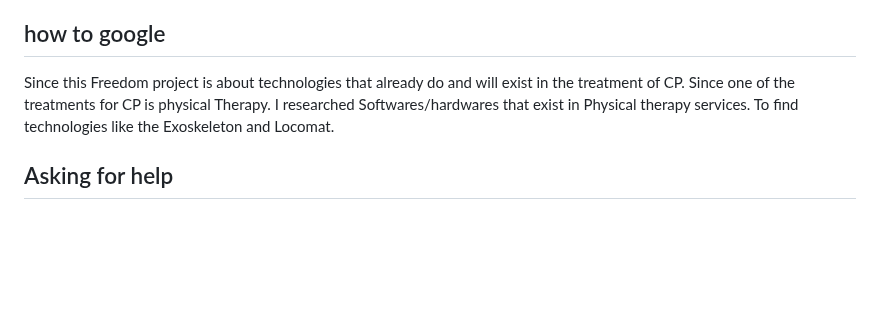
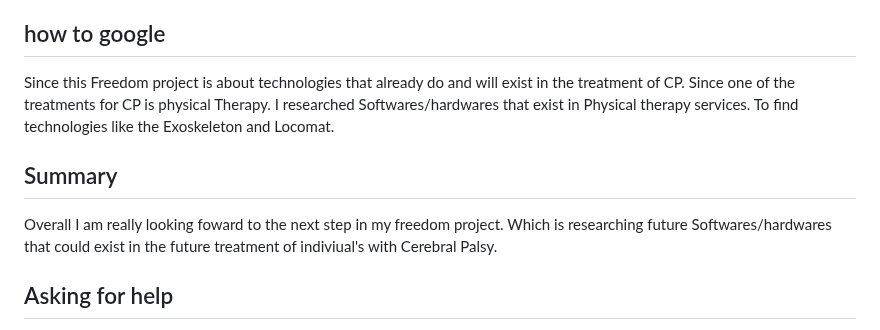
Before and after one commit to hasanm5583/sep10-freedom-project, a Markdown page: blog/entry02.md, the part around the change. Rendered like a GitHub page; blank space fills up the shorter version.

```diff
--- a/blog/entry02.md
+++ b/blog/entry02.md
@@ -18,6 +18,9 @@ t to give myself time for my freedom projects and karate I only go to Karate and
 ## how to google
 Since this Freedom project is about technologies that already do and will exist in the  treatment of CP. Since one of the treatments for CP is physical Therapy. I researched Softwares/hardwares that exist in Physical therapy services. To find technologies like the Exoskeleton and Locomat.
 
+## Summary
+Overall I am really looking foward to the next step in my freedom project. Which is researching future Softwares/hardwares that could exist in the future treatment of indiviual's with Cerebral Palsy.
+
 ## Asking for help
 Since we are supposed to find technologies that aren't really heard of or known by others. I asked my very good partner Danna Guzman. If She had heard of the website stasism.com or if she had heard of The locomat and Exoskeleton. She said she never heard of any of those technologies before.
 [Previous](entry01.md)  [Next](entry03.md)
```
